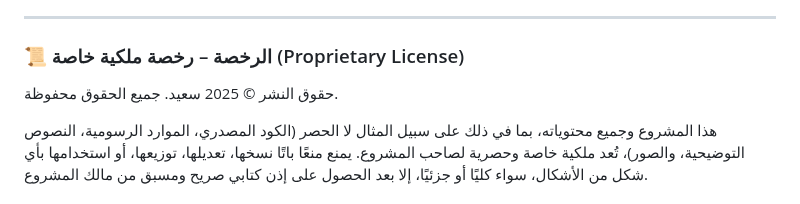
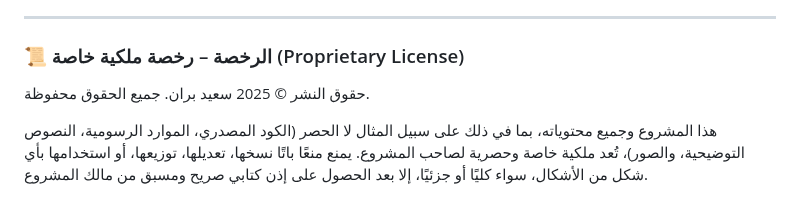
Before and after one commit to sb3lr/sb3lr.github.io, a Markdown page: README.md, the part around the change. Drawn GitHub-style.

```diff
--- a/README.md
+++ b/README.md
@@ -90,7 +90,7 @@
 
 ### 📜 الرخصة – رخصة ملكية خاصة (Proprietary License)
 
-حقوق النشر © 2025 سعيد. جميع الحقوق محفوظة.
+حقوق النشر © 2025 سعيد بران. جميع الحقوق محفوظة.
 
 هذا المشروع وجميع محتوياته، بما في ذلك على سبيل المثال لا الحصر (الكود المصدري، الموارد الرسومية، النصوص التوضيحية، والصور)، تُعد ملكية خاصة وحصرية لصاحب المشروع. يمنع منعًا باتًا نسخها، تعديلها، توزيعها، أو استخدامها بأي شكل من الأشكال، سواء كليًا أو جزئيًا، إلا بعد الحصول على إذن كتابي صريح ومسبق من مالك المشروع.
 
```
